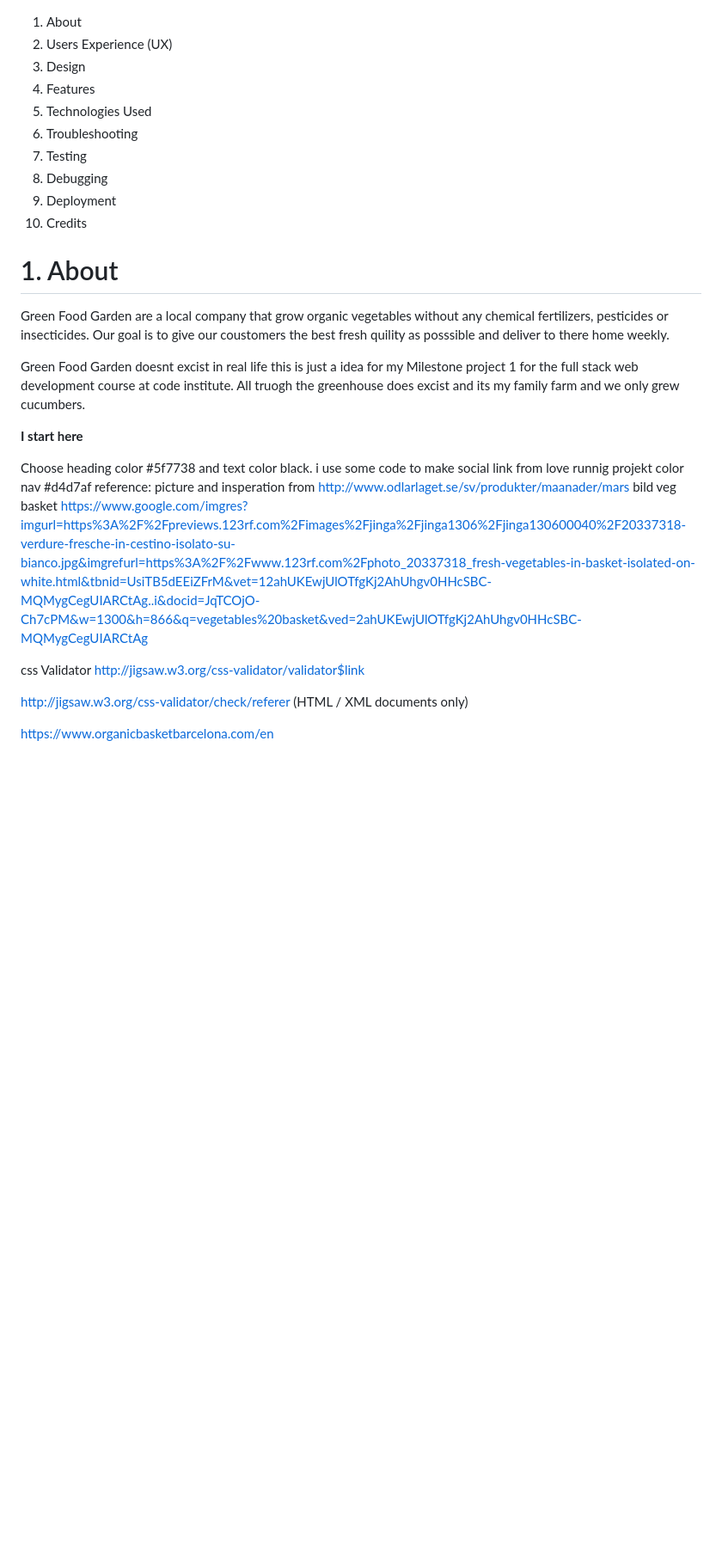
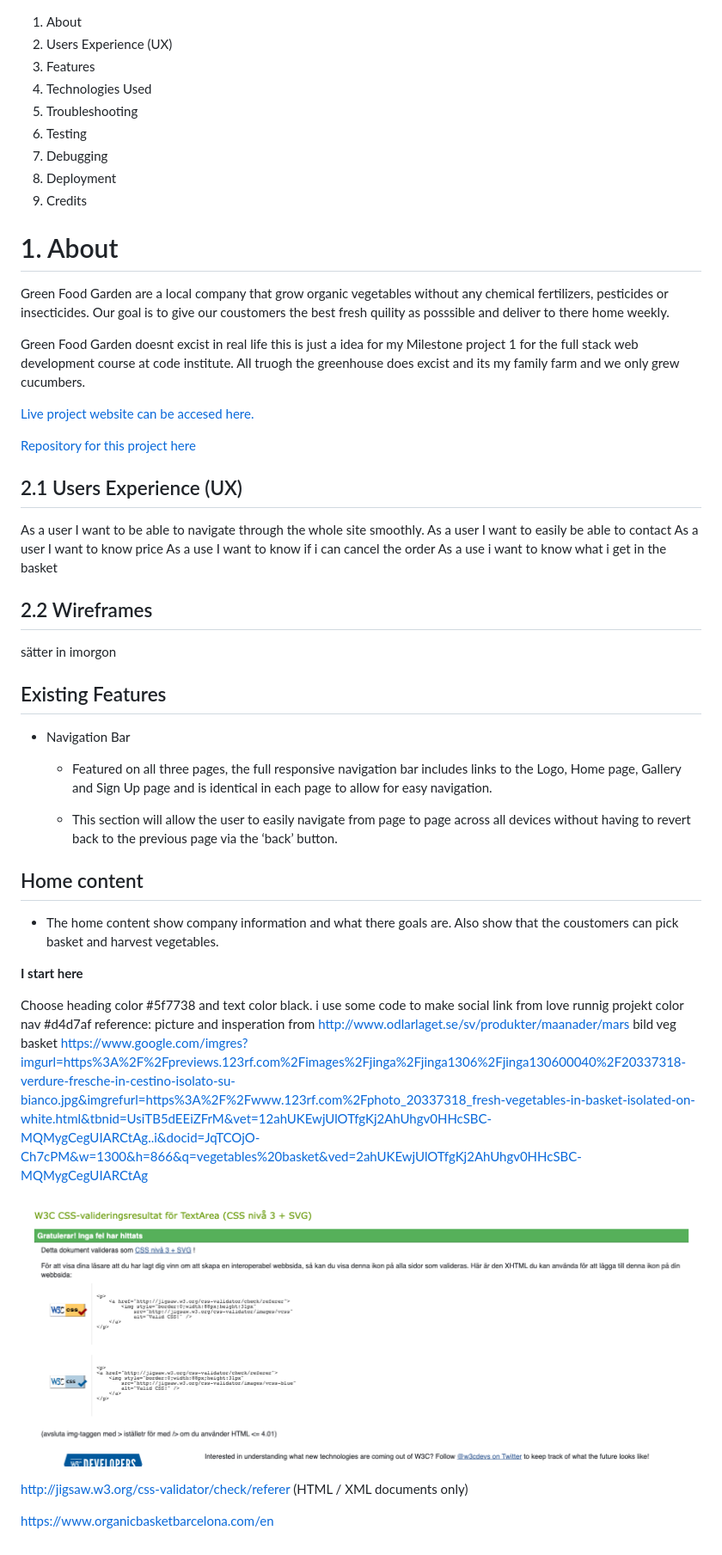
Before and after one commit to kharriiTD/ms_project_html-css, a Markdown page: README.md, the part around the change. Shown: that part at 86% size. Drawn GitHub-style; pictures changed too: assets/css/images/css-val.png (added); blank space fills up the shorter version.

Commit message:
docs. add text to UX

```diff
--- a/README.md
+++ b/README.md
@@ -1,14 +1,13 @@
 
 1. About
 2. Users Experience (UX)
-3. Design
-4. Features
-5. Technologies Used
-6. Troubleshooting
-7. Testing
-8. Debugging
-9. Deployment
-10. Credits
+3. Features
+4. Technologies Used
+5. Troubleshooting
+6. Testing
+7. Debugging
+8. Deployment
+9. Credits
 
  # 1. About
 
@@ -16,6 +15,39 @@
 Our goal is to give our coustomers the best fresh quility as posssible and deliver to there home weekly.
 
 Green Food Garden doesnt excist in real life this is just a idea for my Milestone project 1 for the full stack web development course at code institute. All truogh the greenhouse does excist and its my family farm and we only grew cucumbers.
+
+[Live project website can be accesed here.](https://kharriitd.github.io/ms_project_html-css/)
+
+[Repository for this project here](https://github.com/kharriiTD/ms_project_html-css)
+
+## 2.1 Users Experience (UX)
+As a user I want to be able to navigate through the whole site smoothly.
+As a user I want to easily be able to contact
+As a user I want to know price
+As a use I want to know if i can cancel the order
+As a use i want to know what i get in the basket
+
+ ## 2.2 Wireframes
+
+ sätter in imorgon
+
+## Existing Features
+
+- Navigation Bar
+
+   - Featured on all three pages, the full responsive navigation bar includes links to the Logo, Home page, Gallery and Sign Up page and is identical in each page to allow for easy navigation.
+
+  - This section will allow the user to easily navigate from page to page across all devices without having to revert back to the previous page via the ‘back’ button.
+## Home content
+
+  - The home content show company information and what there goals are. Also show that the coustomers can pick basket and harvest vegetables.
+
+
+
+
+
+
+
 
 **I start here**
 
@@ -28,8 +60,8 @@ http://www.odlarlaget.se/sv/produkter/maanader/mars
 bild veg basket
 https://www.google.com/imgres?imgurl=https%3A%2F%2Fpreviews.123rf.com%2Fimages%2Fjinga%2Fjinga1306%2Fjinga130600040%2F20337318-verdure-fresche-in-cestino-isolato-su-bianco.jpg&imgrefurl=https%3A%2F%2Fwww.123rf.com%2Fphoto_20337318_fresh-vegetables-in-basket-isolated-on-white.html&tbnid=UsiTB5dEEiZFrM&vet=12ahUKEwjUlOTfgKj2AhUhgv0HHcSBC-MQMygCegUIARCtAg..i&docid=JqTCOjO-Ch7cPM&w=1300&h=866&q=vegetables%20basket&ved=2ahUKEwjUlOTfgKj2AhUhgv0HHcSBC-MQMygCegUIARCtAg
 
-css Validator
-http://jigsaw.w3.org/css-validator/validator$link
+
+![alt text](assets/css/images/css-val.png)
 
 http://jigsaw.w3.org/css-validator/check/referer (HTML / XML documents only)
 
```
Also changed, not shown: 1 other file.
